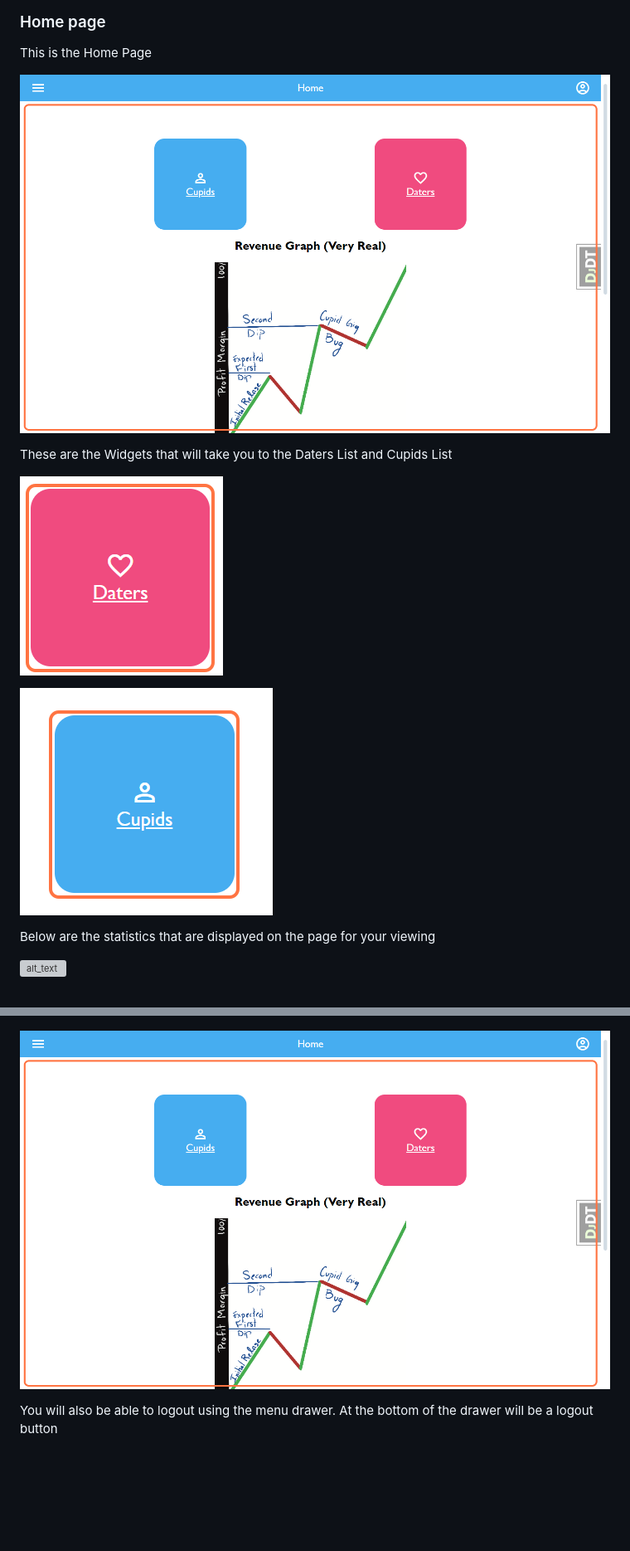
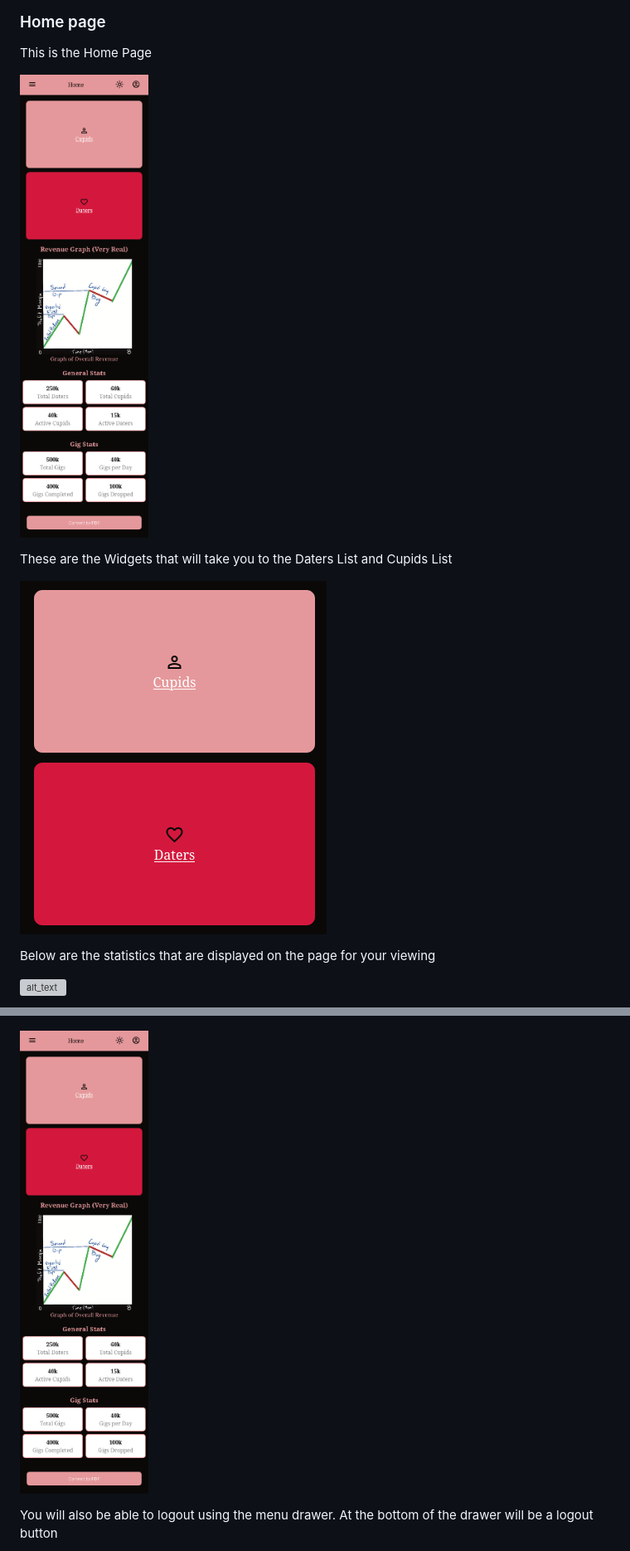
Before and after one commit to quality-liquid/cupid_code, a Markdown page: Documentation/Manual/manager_manual.md, 2 parts joined by grey strips. Shown: that part at 83% size. GitHub-like rendering; pictures changed too: Documentation/Manual/manager_imgs/homepage.png, Documentation/Manual/manager_imgs/widgets.png (added); blank space fills up the shorter version; grey boxes are pictures that could not be loaded.

Commit message:
made the manager page responsive and worked on updating the manager manual with the appropriate screenshots

```diff
--- a/Documentation/Manual/manager_manual.md
+++ b/Documentation/Manual/manager_manual.md
@@ -66,9 +66,7 @@ This is the Home Page
 
 These are the Widgets that will take you to the Daters List and Cupids List
 
-![alt_text](manager_imgs/daterwidget.png "Dater_Widget")
-
-![alt_text](manager_imgs/cupidwidget.png "Cupid_Widget")
+![alt_text](manager_imgs/widgets.png "Widgets")
 
 Below are the statistics that are displayed on the page for your viewing
 
```
Also changed, not shown: other parts of Documentation/Manual/manager_manual.md (+1 -1 lines), Documentation/Manual/manager_imgs/login.png, Documentation/Manual/manager_imgs/signin.png, Documentation/Manual/manager_imgs/typeemail.png, Documentation/Manual/manager_imgs/typepassword.png, 1 other file.
